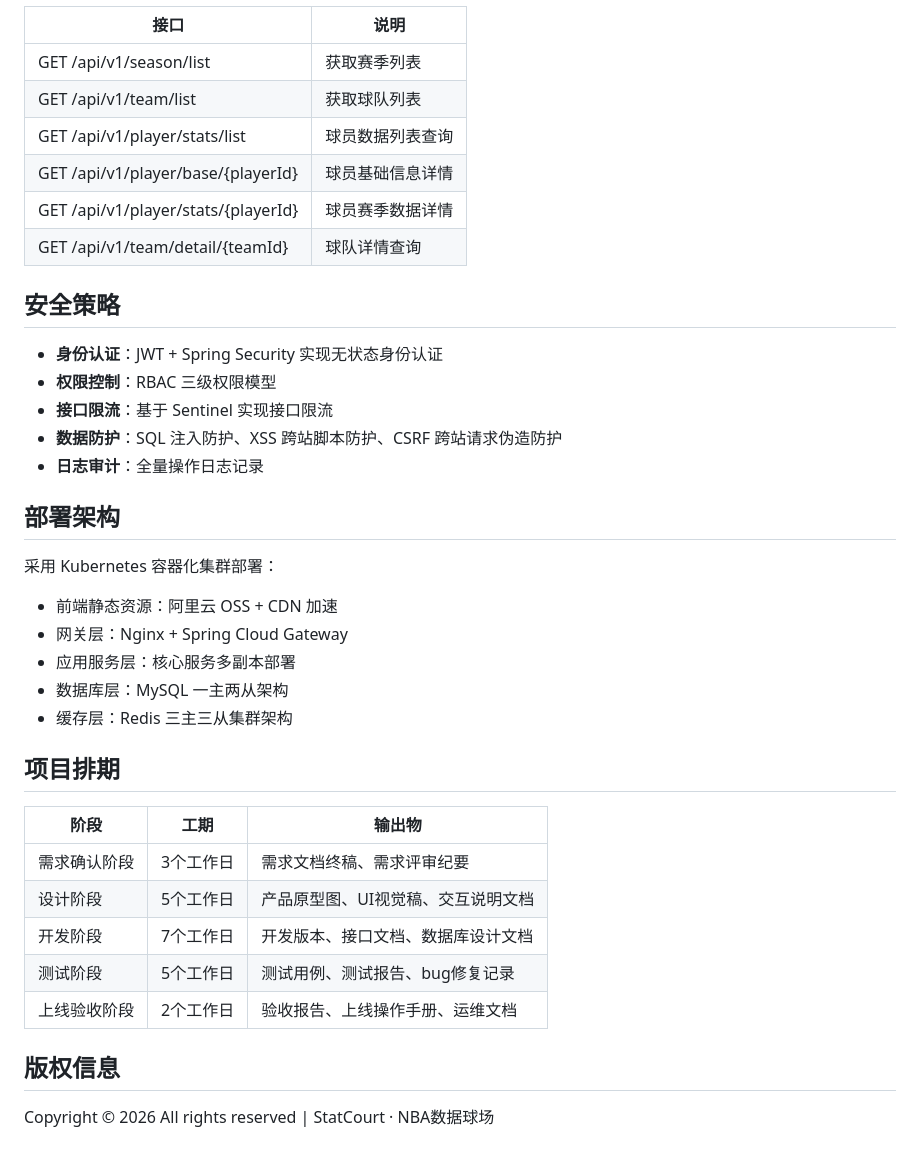
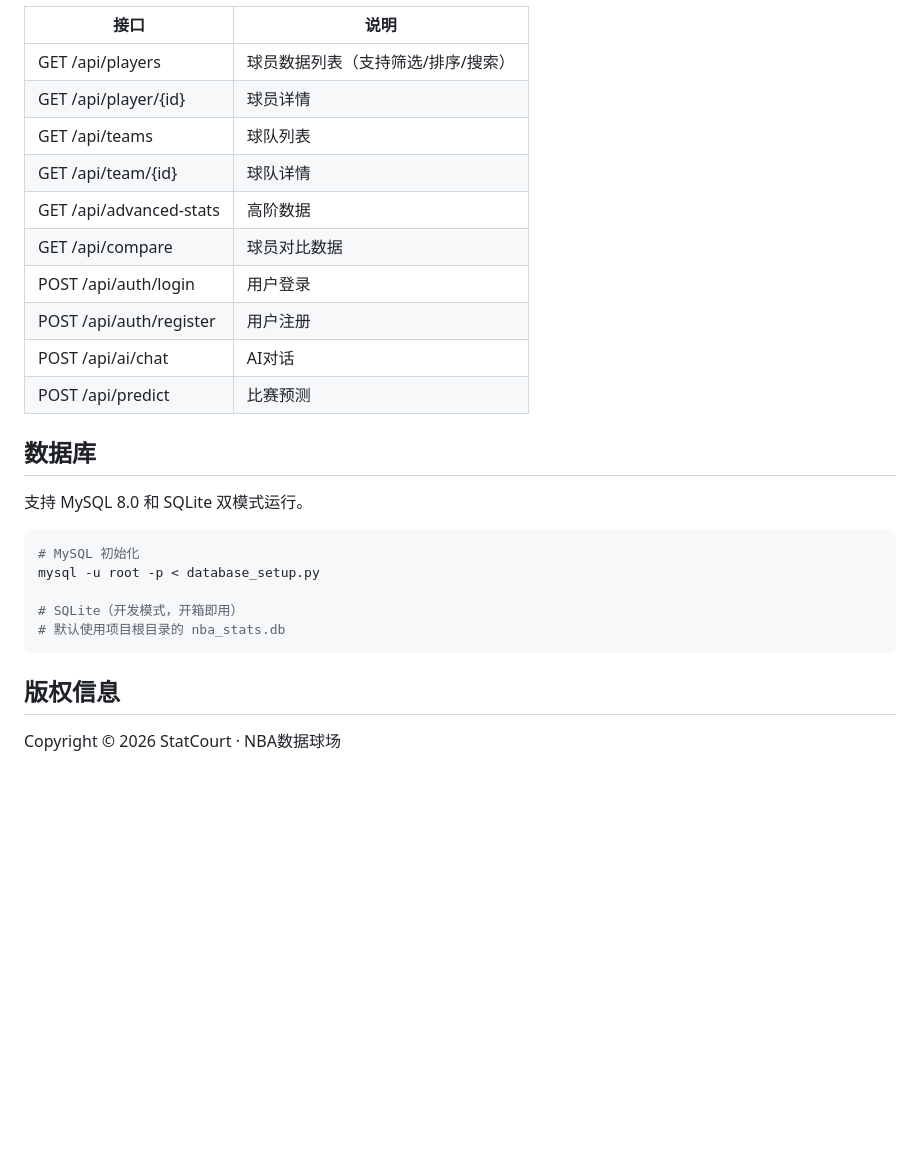
Before and after one commit to codeMarshuo/StatCourt, a Markdown page: README.md, the part around one of its changes. Drawn GitHub-style; blank space fills up the shorter version.

````diff
--- a/README.md
+++ b/README.md
@@ -133,41 +156,29 @@ mvn spring-boot:run
 
 | 接口 | 说明 |
 |------|------|
-| GET /api/v1/season/list | 获取赛季列表 |
-| GET /api/v1/team/list | 获取球队列表 |
-| GET /api/v1/player/stats/list | 球员数据列表查询 |
-| GET /api/v1/player/base/{playerId} | 球员基础信息详情 |
-| GET /api/v1/player/stats/{playerId} | 球员赛季数据详情 |
-| GET /api/v1/team/detail/{teamId} | 球队详情查询 |
+| GET /api/players | 球员数据列表（支持筛选/排序/搜索） |
+| GET /api/player/{id} | 球员详情 |
+| GET /api/teams | 球队列表 |
+| GET /api/team/{id} | 球队详情 |
+| GET /api/advanced-stats | 高阶数据 |
+| GET /api/compare | 球员对比数据 |
+| POST /api/auth/login | 用户登录 |
+| POST /api/auth/register | 用户注册 |
+| POST /api/ai/chat | AI对话 |
+| POST /api/predict | 比赛预测 |
 
-## 安全策略
+## 数据库
 
-- **身份认证**：JWT + Spring Security 实现无状态身份认证
-- **权限控制**：RBAC 三级权限模型
-- **接口限流**：基于 Sentinel 实现接口限流
-- **数据防护**：SQL 注入防护、XSS 跨站脚本防护、CSRF 跨站请求伪造防护
-- **日志审计**：全量操作日志记录
+支持 MySQL 8.0 和 SQLite 双模式运行。
 
-## 部署架构
+```bash
+# MySQL 初始化
+mysql -u root -p < database_setup.py
 
-采用 Kubernetes 容器化集群部署：
-
-- 前端静态资源：阿里云 OSS + CDN 加速
-- 网关层：Nginx + Spring Cloud Gateway
-- 应用服务层：核心服务多副本部署
-- 数据库层：MySQL 一主两从架构
-- 缓存层：Redis 三主三从集群架构
-
-## 项目排期
-
-| 阶段 | 工期 | 输出物 |
-|------|------|--------|
-| 需求确认阶段 | 3个工作日 | 需求文档终稿、需求评审纪要 |
-| 设计阶段 | 5个工作日 | 产品原型图、UI视觉稿、交互说明文档 |
-| 开发阶段 | 7个工作日 | 开发版本、接口文档、数据库设计文档 |
-| 测试阶段 | 5个工作日 | 测试用例、测试报告、bug修复记录 |
-| 上线验收阶段 | 2个工作日 | 验收报告、上线操作手册、运维文档 |
+# SQLite（开发模式，开箱即用）
+# 默认使用项目根目录的 nba_stats.db
+```
 
 ## 版权信息
 
-Copyright © 2026 All rights reserved | StatCourt · NBA数据球场
+Copyright © 2026 StatCourt · NBA数据球场
````
Also changed, not shown: other parts of README.md (+109 -86 lines).
